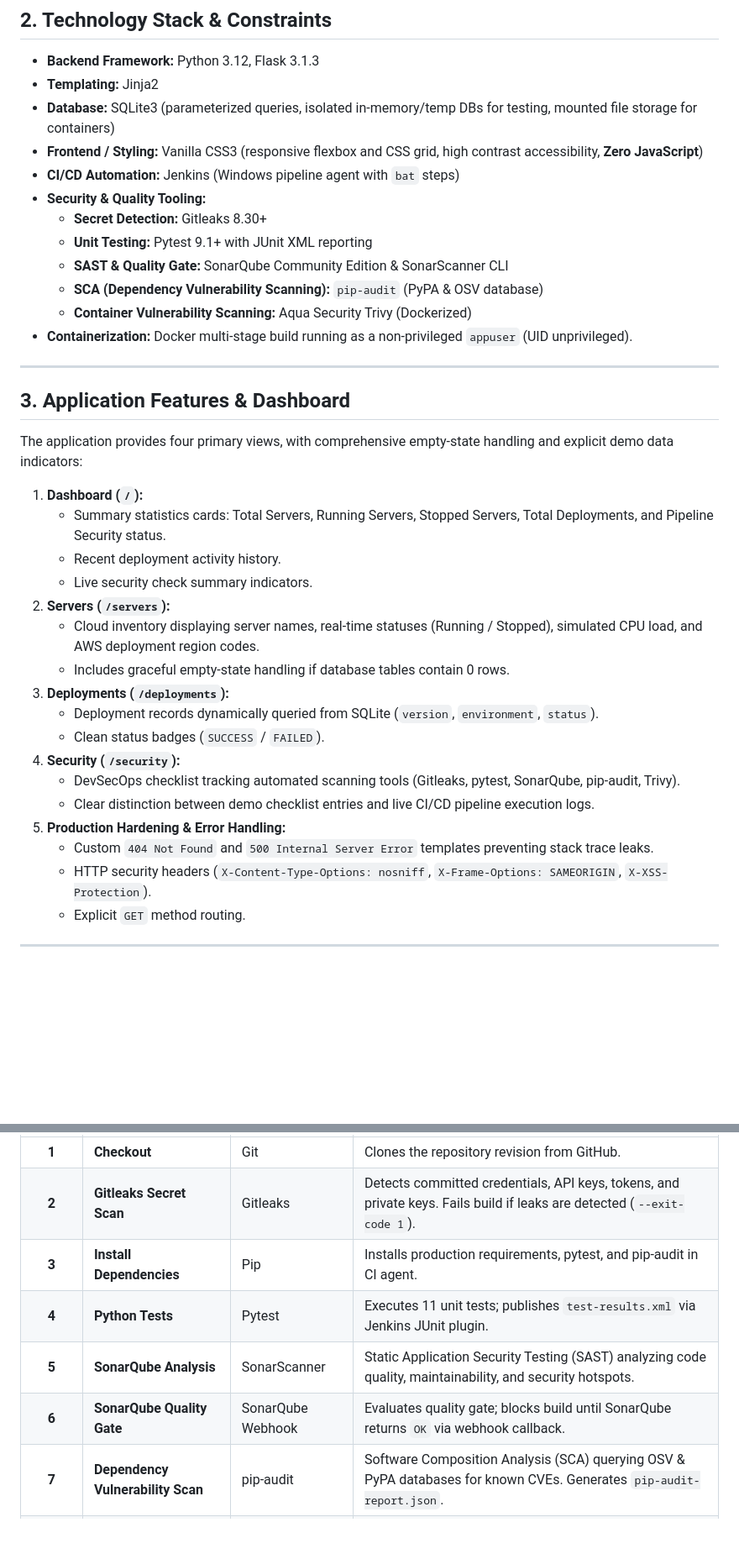
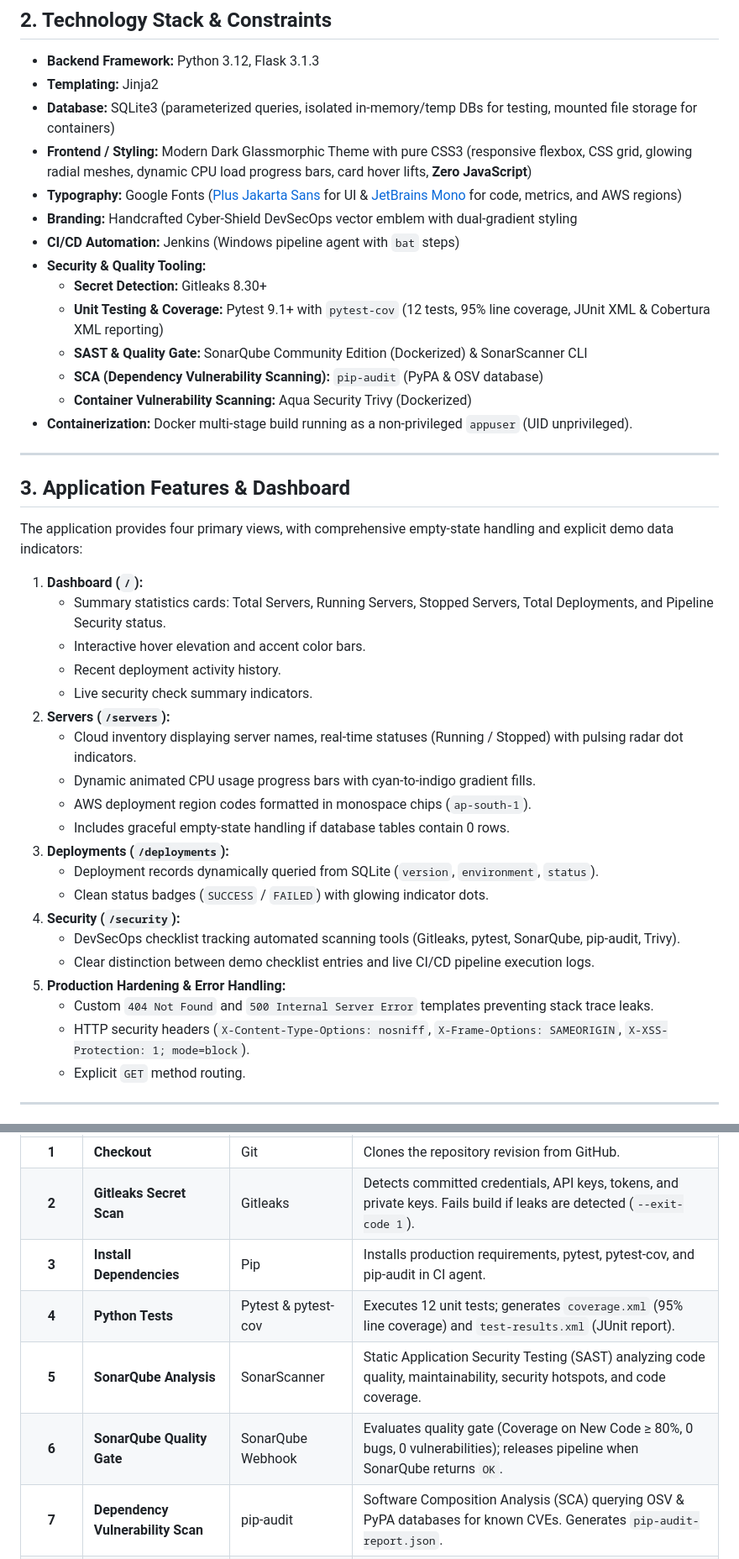
Before and after one commit to Anas-Qureshi1/cloudops-manager, a Markdown page: README.md, 2 parts joined by grey strips. Shown at 84% size. GitHub-like rendering; blank space fills up the shorter version.

Commit message:
docs(readme): fix mermaid syntax error on GitHub and update DevSecOps docs

```diff
--- a/README.md
+++ b/README.md
@@ -60,13 +60,15 @@ flowchart TD
 - **Backend Framework:** Python 3.12, Flask 3.1.3
 - **Templating:** Jinja2
 - **Database:** SQLite3 (parameterized queries, isolated in-memory/temp DBs for testing, mounted file storage for containers)
-- **Frontend / Styling:** Vanilla CSS3 (responsive flexbox and CSS grid, high contrast accessibility, **Zero JavaScript**)
+- **Frontend / Styling:** Modern Dark Glassmorphic Theme with pure CSS3 (responsive flexbox, CSS grid, glowing radial meshes, dynamic CPU load progress bars, card hover lifts, **Zero JavaScript**)
+- **Typography:** Google Fonts ([Plus Jakarta Sans](https://fonts.google.com/specimen/Plus+Jakarta+Sans) for UI & [JetBrains Mono](https://fonts.google.com/specimen/JetBrains+Mono) for code, metrics, and AWS regions)
+- **Branding:** Handcrafted Cyber-Shield DevSecOps vector emblem with dual-gradient styling
 - **CI/CD Automation:** Jenkins (Windows pipeline agent with `bat` steps)
 - **Security & Quality Tooling:**
   - **Secret Detection:** Gitleaks 8.30+
-  - **Unit Testing:** Pytest 9.1+ with JUnit XML reporting
-  - **SAST & Quality Gate:** SonarQube Community Edition &amp; SonarScanner CLI
-  - **SCA (Dependency Vulnerability Scanning):** `pip-audit` (PyPA &amp; OSV database)
+  - **Unit Testing & Coverage:** Pytest 9.1+ with `pytest-cov` (12 tests, 95% line coverage, JUnit XML & Cobertura XML reporting)
+  - **SAST & Quality Gate:** SonarQube Community Edition (Dockerized) & SonarScanner CLI
+  - **SCA (Dependency Vulnerability Scanning):** `pip-audit` (PyPA & OSV database)
   - **Container Vulnerability Scanning:** Aqua Security Trivy (Dockerized)
 - **Containerization:** Docker multi-stage build running as a non-privileged `appuser` (UID unprivileged).
 
@@ -78,20 +80,23 @@ The application provides four primary views, with comprehensive empty-state hand
 
 1. **Dashboard (`/`):**
    - Summary statistics cards: Total Servers, Running Servers, Stopped Servers, Total Deployments, and Pipeline Security status.
+   - Interactive hover elevation and accent color bars.
    - Recent deployment activity history.
    - Live security check summary indicators.
 2. **Servers (`/servers`):**
-   - Cloud inventory displaying server names, real-time statuses (Running / Stopped), simulated CPU load, and AWS deployment region codes.
+   - Cloud inventory displaying server names, real-time statuses (Running / Stopped) with pulsing radar dot indicators.
+   - Dynamic animated CPU usage progress bars with cyan-to-indigo gradient fills.
+   - AWS deployment region codes formatted in monospace chips (`ap-south-1`).
    - Includes graceful empty-state handling if database tables contain 0 rows.
 3. **Deployments (`/deployments`):**
    - Deployment records dynamically queried from SQLite (`version`, `environment`, `status`).
-   - Clean status badges (`SUCCESS` / `FAILED`).
+   - Clean status badges (`SUCCESS` / `FAILED`) with glowing indicator dots.
 4. **Security (`/security`):**
    - DevSecOps checklist tracking automated scanning tools (Gitleaks, pytest, SonarQube, pip-audit, Trivy).
    - Clear distinction between demo checklist entries and live CI/CD pipeline execution logs.
 5. **Production Hardening & Error Handling:**
    - Custom `404 Not Found` and `500 Internal Server Error` templates preventing stack trace leaks.
-   - HTTP security headers (`X-Content-Type-Options: nosniff`, `X-Frame-Options: SAMEORIGIN`, `X-XSS-Protection`).
+   - HTTP security headers (`X-Content-Type-Options: nosniff`, `X-Frame-Options: SAMEORIGIN`, `X-XSS-Protection: 1; mode=block`).
    - Explicit `GET` method routing.
 
 ---
@@ -189,10 +194,10 @@ The pipeline is orchestrated via [Jenkinsfile](file:///Jenkinsfile) across 10 st
 |:---:|:---|:---|:---|
 | **1** | **Checkout** | Git | Clones the repository revision from GitHub. |
 | **2** | **Gitleaks Secret Scan** | Gitleaks | Detects committed credentials, API keys, tokens, and private keys. Fails build if leaks are detected (`--exit-code 1`). |
-| **3** | **Install Dependencies** | Pip | Installs production requirements, pytest, and pip-audit in CI agent. |
-| **4** | **Python Tests** | Pytest | Executes 11 unit tests; publishes `test-results.xml` via Jenkins JUnit plugin. |
-| **5** | **SonarQube Analysis** | SonarScanner | Static Application Security Testing (SAST) analyzing code quality, maintainability, and security hotspots. |
-| **6** | **SonarQube Quality Gate** | SonarQube Webhook | Evaluates quality gate; blocks build until SonarQube returns `OK` via webhook callback. |
+| **3** | **Install Dependencies** | Pip | Installs production requirements, pytest, pytest-cov, and pip-audit in CI agent. |
+| **4** | **Python Tests** | Pytest & pytest-cov | Executes 12 unit tests; generates `coverage.xml` (95% line coverage) and `test-results.xml` (JUnit report). |
+| **5** | **SonarQube Analysis** | SonarScanner | Static Application Security Testing (SAST) analyzing code quality, maintainability, security hotspots, and code coverage. |
+| **6** | **SonarQube Quality Gate** | SonarQube Webhook | Evaluates quality gate (Coverage on New Code &ge; 80%, 0 bugs, 0 vulnerabilities); releases pipeline when SonarQube returns `OK`. |
 | **7** | **Dependency Vulnerability Scan** | pip-audit | Software Composition Analysis (SCA) querying OSV &amp; PyPA databases for known CVEs. Generates `pip-audit-report.json`. |
 | **8** | **Docker Image Build** | Docker Engine | Builds multi-stage production image tagged `cloudops-manager:ci`. |
 | **9** | **Trivy Image Scan** | Aqua Trivy | Scans container OS and library layers for vulnerabilities. Blocks build on critical application library CVEs. |
```
Also changed, not shown: other parts of README.md (+20 -17 lines).
